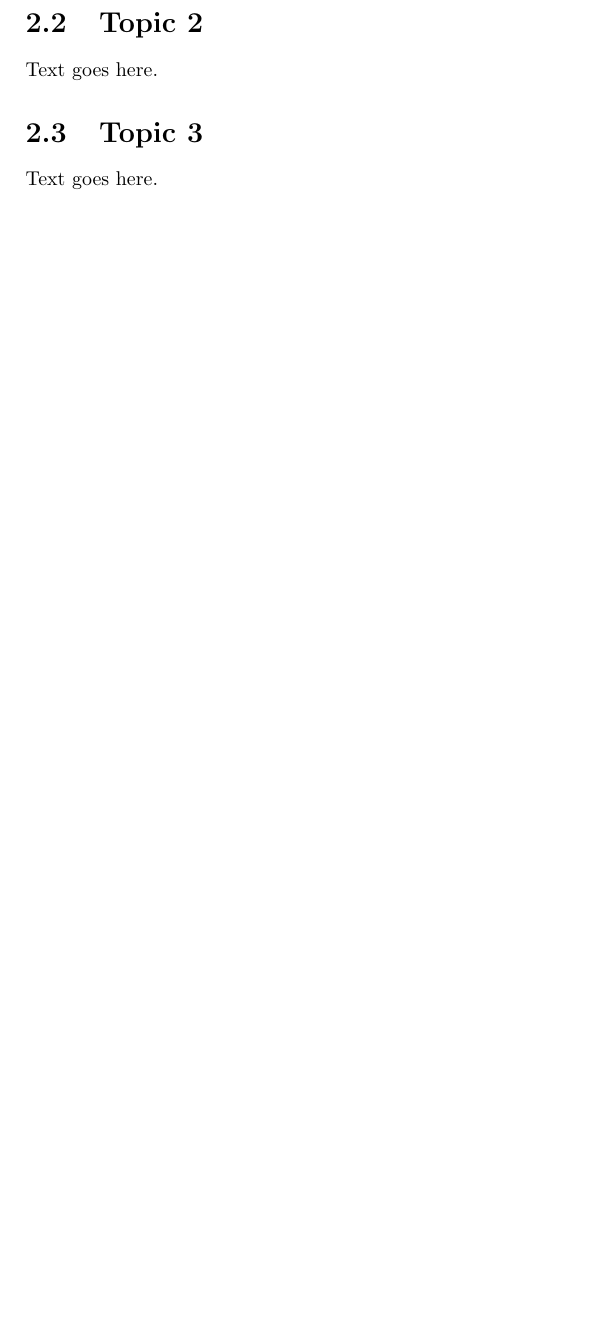
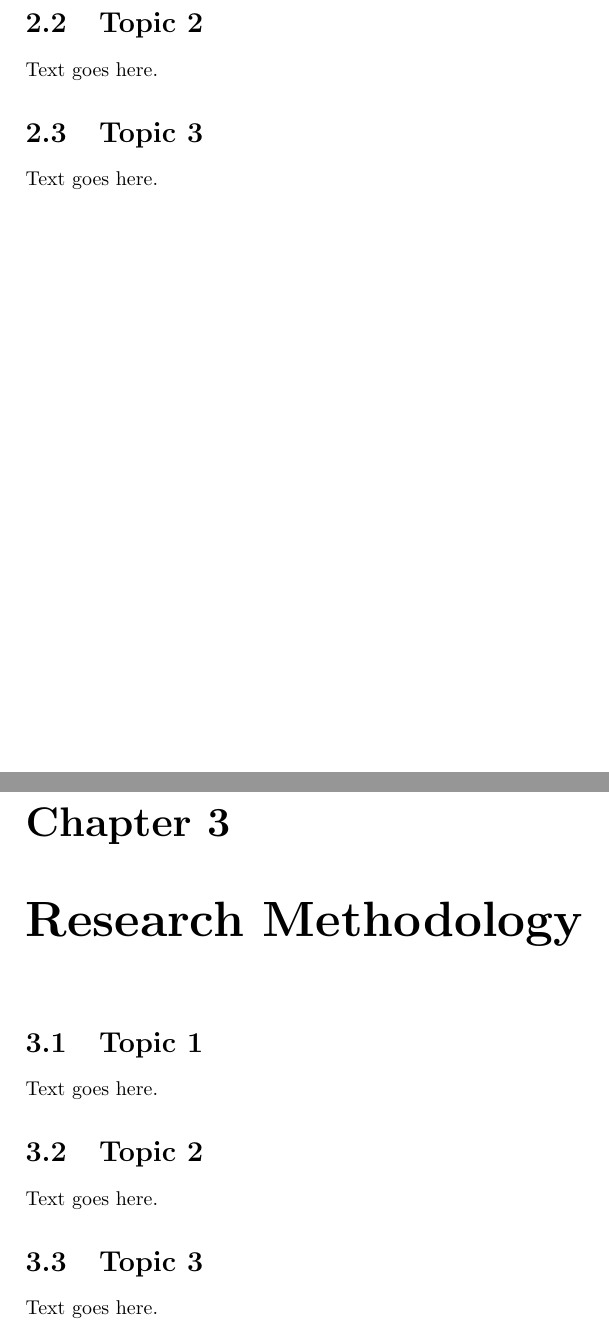
Before and after one commit to tunlaton11/H-PON-semantic-maps, a LaTeX document (report/main.tex, which reads report/chapters/3-research-methodology.tex): part of page 4 of 4 before the commit and two parts of pages 4 and 5 of 5 after it, the two joined at a grey line, cut so that both start at the same text, the shorter picture padded with empty space. Compiled offline with pdfLaTeX.

Commit message:
init chapter 3

```diff
--- /dev/null
+++ b/report/chapters/3-research-methodology.tex
@@ -0,0 +1,14 @@
+\chapter{Research Methodology}
+
+
+\section{Topic 1}
+
+Text goes here.
+
+\section{Topic 2}
+
+Text goes here.
+
+\section{Topic 3}
+
+Text goes here.
```
Also changed, not shown: report/main.tex (+2 -0 lines).
